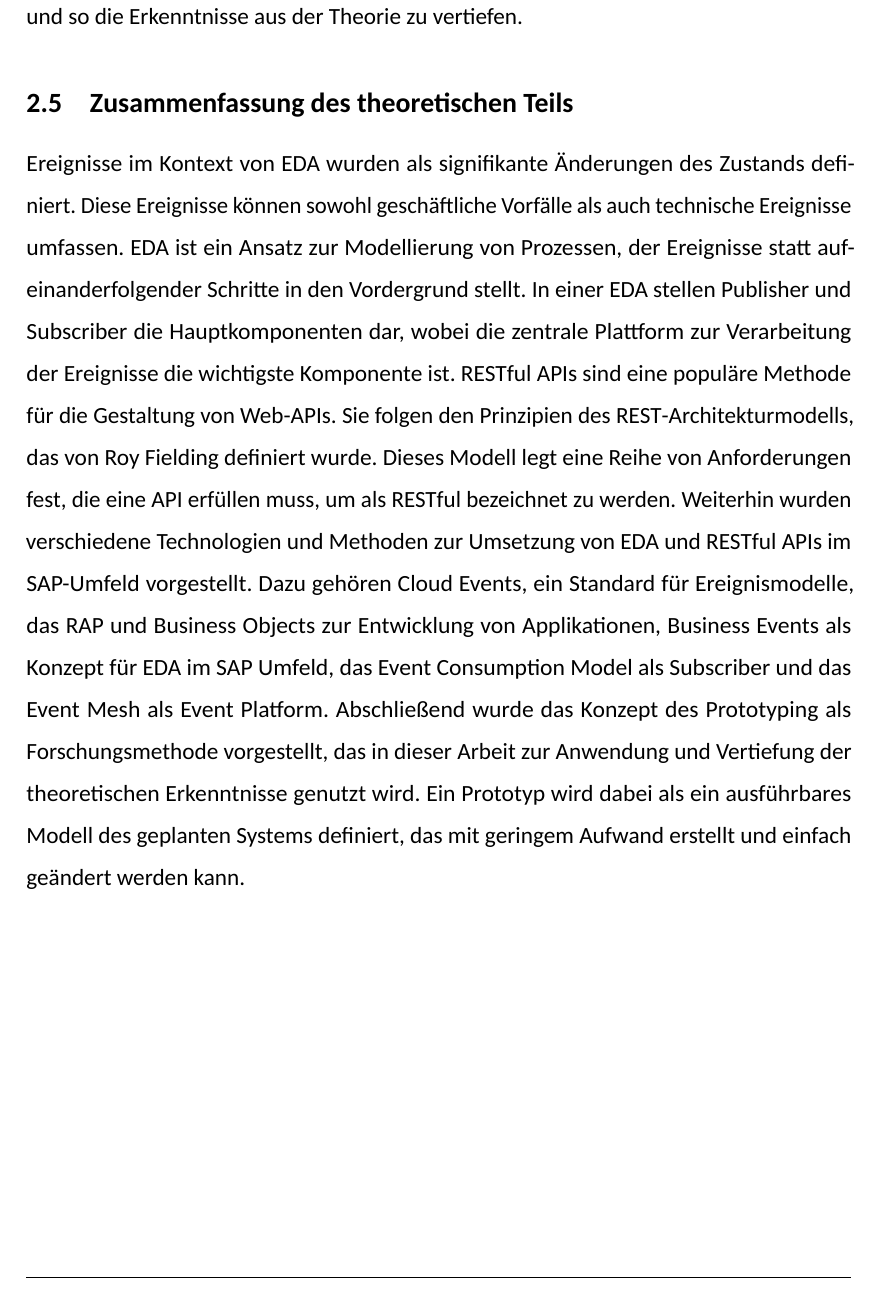
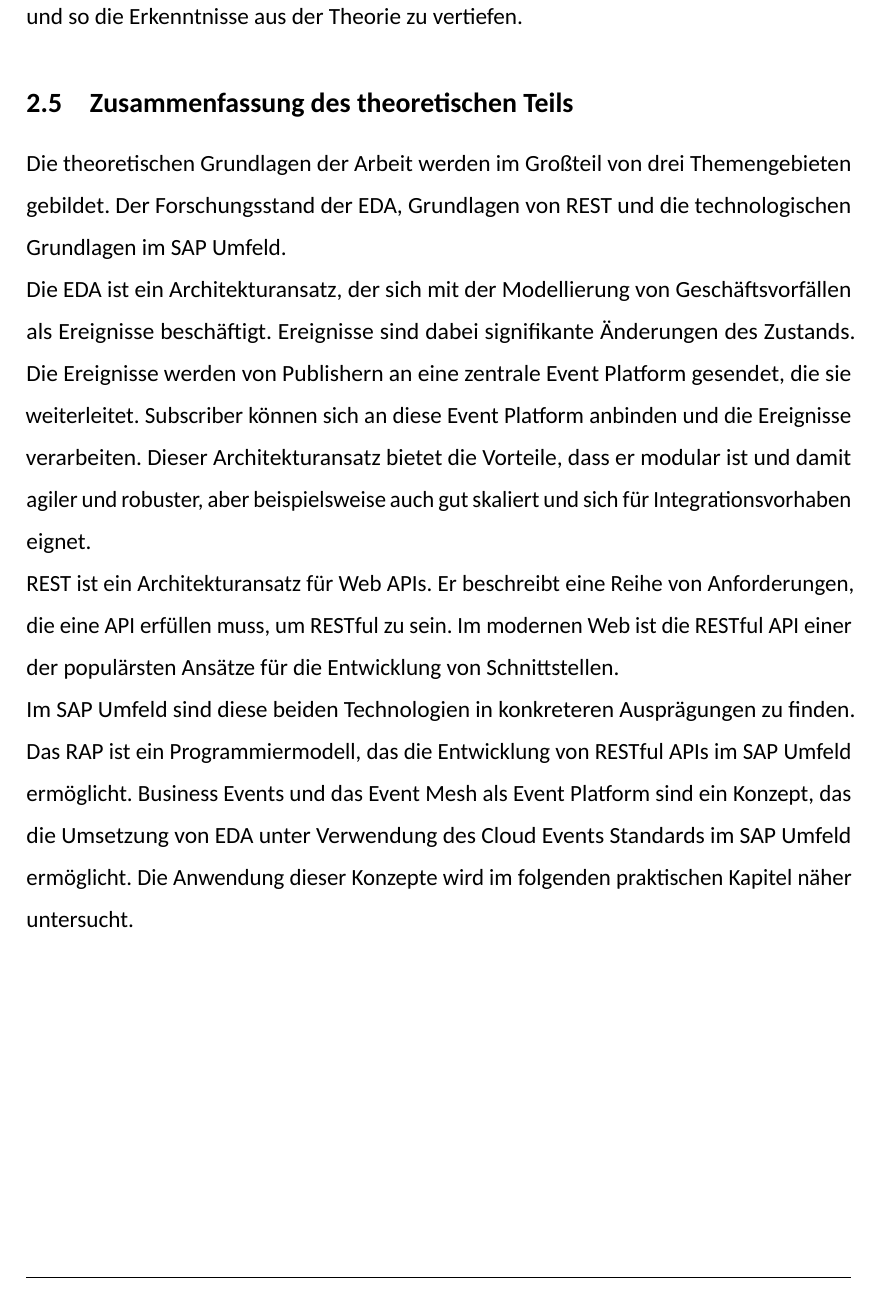
Before and after one commit to jonaRumberg/dhbw-ka-jona-rumberg-PA1, a LaTeX document (Praxisarbeit_Master.tex, which reads text/chapter2.tex): part of page 22 of 54, cut so that both start at the same text. The pictures show the PDF file Praxisarbeit_Master.pdf that the author committed with the source.

Commit message:
neue zusammenfassung

```diff
--- a/text/chapter2.tex
+++ b/text/chapter2.tex
@@ -100,7 +100,7 @@ Als Methode zum Erkenntnisgewinn kann die Erstellung eines Prototypes also insof
 
 
 \subsection{Zusammenfassung des theoretischen Teils}
-Ereignisse im Kontext von \ac{EDA} wurden als signifikante Änderungen des Zustands definiert. Diese Ereignisse können sowohl geschäftliche Vorfälle als auch technische Ereignisse umfassen. \ac{EDA} ist ein Ansatz zur Modellierung von Prozessen, der Ereignisse statt aufeinanderfolgender Schritte in den Vordergrund stellt. In einer \ac{EDA} stellen Publisher und Subscriber die Hauptkomponenten dar, wobei die zentrale Plattform zur Verarbeitung der Ereignisse die wichtigste Komponente ist.
-RESTful \ac{API}s sind eine populäre Methode für die Gestaltung von Web-\ac{API}s. Sie folgen den Prinzipien des \ac{REST}-Architekturmodells, das von Roy Fielding definiert wurde. Dieses Modell legt eine Reihe von Anforderungen fest, die eine \ac{API} erfüllen muss, um als RESTful bezeichnet zu werden.
-Weiterhin wurden verschiedene Technologien und Methoden zur Umsetzung von \ac{EDA} und RESTful \ac{API}s im SAP-Umfeld vorgestellt. Dazu gehören Cloud Events, ein Standard für Ereignismodelle, das \ac{RAP} und Business Objects zur Entwicklung von Applikationen, Business Events als Konzept für \ac{EDA} im SAP Umfeld, das Event Consumption Model als Subscriber und das Event Mesh als Event Platform.
-Abschließend wurde das Konzept des Prototyping als Forschungsmethode vorgestellt, das in dieser Arbeit zur Anwendung und Vertiefung der theoretischen Erkenntnisse genutzt wird. Ein Prototyp wird dabei als ein ausführbares Modell des geplanten Systems definiert, das mit geringem Aufwand erstellt und einfach geändert werden kann.
+Die theoretischen Grundlagen der Arbeit werden im Großteil von drei Themengebieten gebildet. Der Forschungsstand der \ac{EDA}, Grundlagen von REST und die technologischen Grundlagen im SAP Umfeld. \\
+Die \ac{EDA} ist ein Architekturansatz, der sich mit der Modellierung von Geschäftsvorfällen als Ereignisse beschäftigt. Ereignisse sind dabei signifikante Änderungen des Zustands. Die Ereignisse werden von Publishern an eine zentrale Event Platform gesendet, die sie weiterleitet. Subscriber können sich an diese Event Platform anbinden und die Ereignisse verarbeiten. Dieser Architekturansatz bietet die Vorteile, dass er modular ist und damit agiler und robuster, aber beispielsweise auch gut skaliert und sich für Integrationsvorhaben eignet. \\
+REST ist ein Architekturansatz für Web APIs. Er beschreibt eine Reihe von Anforderungen, die eine API erfüllen muss, um RESTful zu sein. Im modernen Web ist die RESTful API einer der populärsten Ansätze für die Entwicklung von Schnittstellen. \\
+Im SAP Umfeld sind diese beiden Technologien in konkreteren Ausprägungen zu finden. Das \ac{RAP} ist ein Programmiermodell, das die Entwicklung von RESTful APIs im SAP Umfeld ermöglicht. Business Events und das Event Mesh als Event Platform sind ein Konzept, das die Umsetzung von \ac{EDA} unter Verwendung des Cloud Events Standards im SAP Umfeld ermöglicht. Die Anwendung dieser Konzepte wird im folgenden praktischen Kapitel näher untersucht.
```
Also changed, not shown: Praxisarbeit_Master.pdf, 5 other files.
